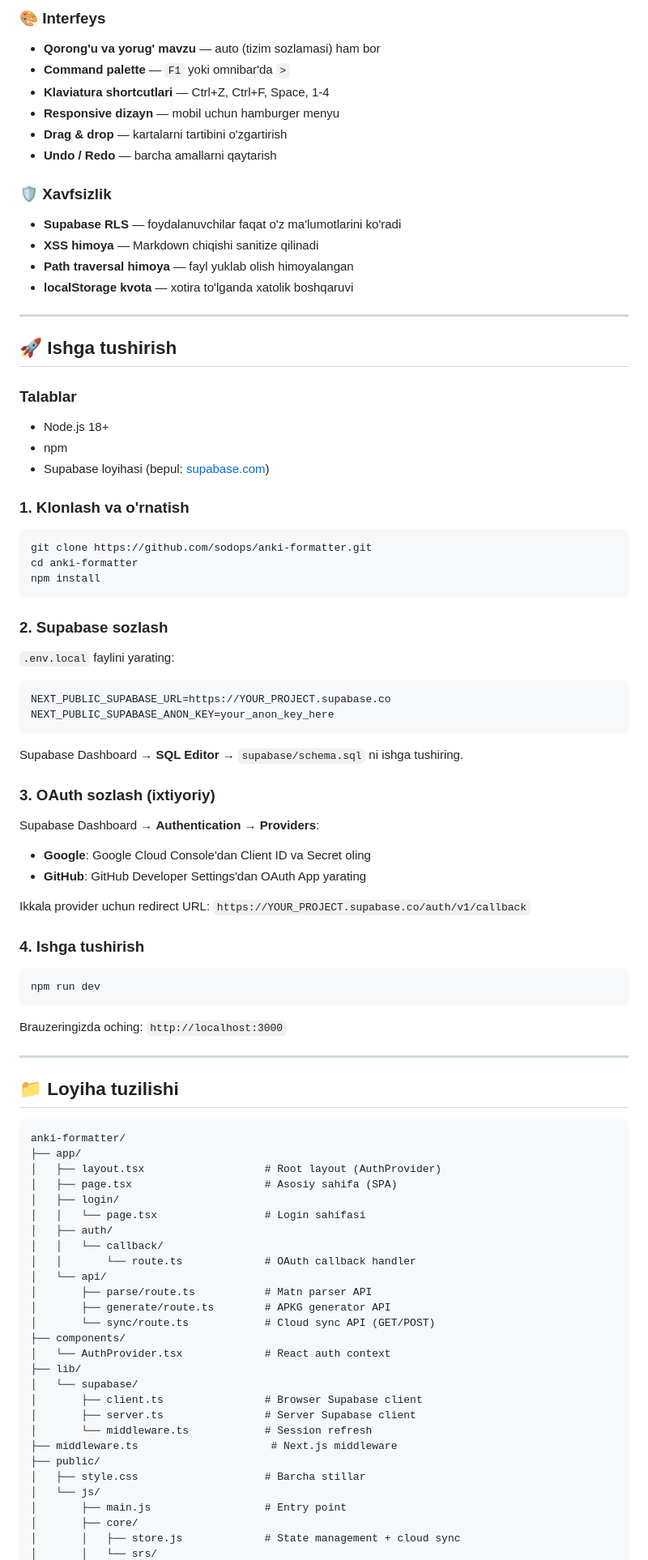
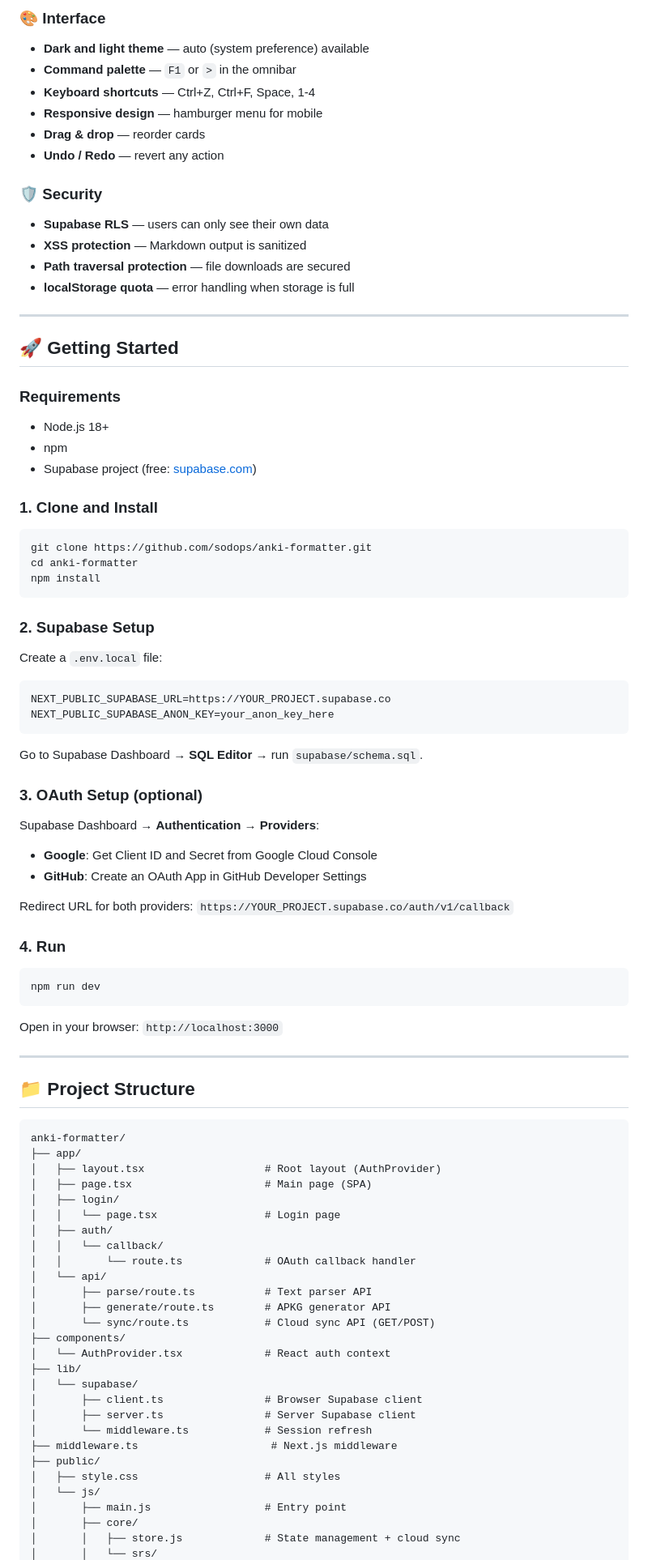
Before and after one commit to sodops/anki-formatter, a Markdown page: README.md, the part around one of its changes. Shown at 81% size. Rendered like a GitHub page.

````diff
--- a/README.md
+++ b/README.md
@@ -77,31 +77,31 @@
 
-### 🎨 Interfeys
+### 🎨 Interface
 
-- **Qorong'u va yorug' mavzu** — auto (tizim sozlamasi) ham bor
-- **Command palette** — `F1` yoki omnibar'da `>`
-- **Klaviatura shortcutlari** — Ctrl+Z, Ctrl+F, Space, 1-4
-- **Responsive dizayn** — mobil uchun hamburger menyu
-- **Drag & drop** — kartalarni tartibini o'zgartirish
-- **Undo / Redo** — barcha amallarni qaytarish
+- **Dark and light theme** — auto (system preference) available
+- **Command palette** — `F1` or `>` in the omnibar
+- **Keyboard shortcuts** — Ctrl+Z, Ctrl+F, Space, 1-4
+- **Responsive design** — hamburger menu for mobile
+- **Drag & drop** — reorder cards
+- **Undo / Redo** — revert any action
 
-### 🛡️ Xavfsizlik
+### 🛡️ Security
 
-- **Supabase RLS** — foydalanuvchilar faqat o'z ma'lumotlarini ko'radi
-- **XSS himoya** — Markdown chiqishi sanitize qilinadi
-- **Path traversal himoya** — fayl yuklab olish himoyalangan
-- **localStorage kvota** — xotira to'lganda xatolik boshqaruvi
+- **Supabase RLS** — users can only see their own data
+- **XSS protection** — Markdown output is sanitized
+- **Path traversal protection** — file downloads are secured
+- **localStorage quota** — error handling when storage is full
 
 ---
 
-## 🚀 Ishga tushirish
+## 🚀 Getting Started
 
-### Talablar
+### Requirements
 
 - Node.js 18+
 - npm
-- Supabase loyihasi (bepul: [supabase.com](https://supabase.com))
+- Supabase project (free: [supabase.com](https://supabase.com))
 
-### 1. Klonlash va o'rnatish
+### 1. Clone and Install
 
 ```bash
 git clone https://github.com/sodops/anki-formatter.git
@@ -109,50 +109,50 @@ cd anki-formatter
 npm install
 ```
 
-### 2. Supabase sozlash
+### 2. Supabase Setup
 
-`.env.local` faylini yarating:
+Create a `.env.local` file:
 
 ```env
 NEXT_PUBLIC_SUPABASE_URL=https://YOUR_PROJECT.supabase.co
 NEXT_PUBLIC_SUPABASE_ANON_KEY=your_anon_key_here
 ```
 
-Supabase Dashboard → **SQL Editor** → `supabase/schema.sql` ni ishga tushiring.
+Go to Supabase Dashboard → **SQL Editor** → run `supabase/schema.sql`.
 
-### 3. OAuth sozlash (ixtiyoriy)
+### 3. OAuth Setup (optional)
 
 Supabase Dashboard → **Authentication** → **Providers**:
 
-- **Google**: Google Cloud Console'dan Client ID va Secret oling
-- **GitHub**: GitHub Developer Settings'dan OAuth App yarating
+- **Google**: Get Client ID and Secret from Google Cloud Console
+- **GitHub**: Create an OAuth App in GitHub Developer Settings
 
-Ikkala provider uchun redirect URL: `https://YOUR_PROJECT.supabase.co/auth/v1/callback`
+Redirect URL for both providers: `https://YOUR_PROJECT.supabase.co/auth/v1/callback`
 
-### 4. Ishga tushirish
+### 4. Run
 
 ```bash
 npm run dev
 ```
 
-Brauzeringizda oching: `http://localhost:3000`
+Open in your browser: `http://localhost:3000`
 
 ---
 
-## 📁 Loyiha tuzilishi
+## 📁 Project Structure
 
 ```
 anki-formatter/
 ├── app/
 │   ├── layout.tsx                   # Root layout (AuthProvider)
-│   ├── page.tsx                     # Asosiy sahifa (SPA)
+│   ├── page.tsx                     # Main page (SPA)
 │   ├── login/
-│   │   └── page.tsx                 # Login sahifasi
+│   │   └── page.tsx                 # Login page
 │   ├── auth/
 │   │   └── callback/
 │   │       └── route.ts             # OAuth callback handler
 │   └── api/
-│       ├── parse/route.ts           # Matn parser API
+│       ├── parse/route.ts           # Text parser API
 │       ├── generate/route.ts        # APKG generator API
 │       └── sync/route.ts            # Cloud sync API (GET/POST)
 ├── components/
@@ -164,7 +164,7 @@ anki-formatter/
 │       └── middleware.ts            # Session refresh
 ├── middleware.ts                     # Next.js middleware
 ├── public/
-│   ├── style.css                    # Barcha stillar
+│   ├── style.css                    # All styles
 │   └── js/
 │       ├── main.js                  # Entry point
 │       ├── core/
````
Also changed, not shown: other parts of README.md (+82 -82 lines), CHANGELOG.md (+157 -157 lines).
